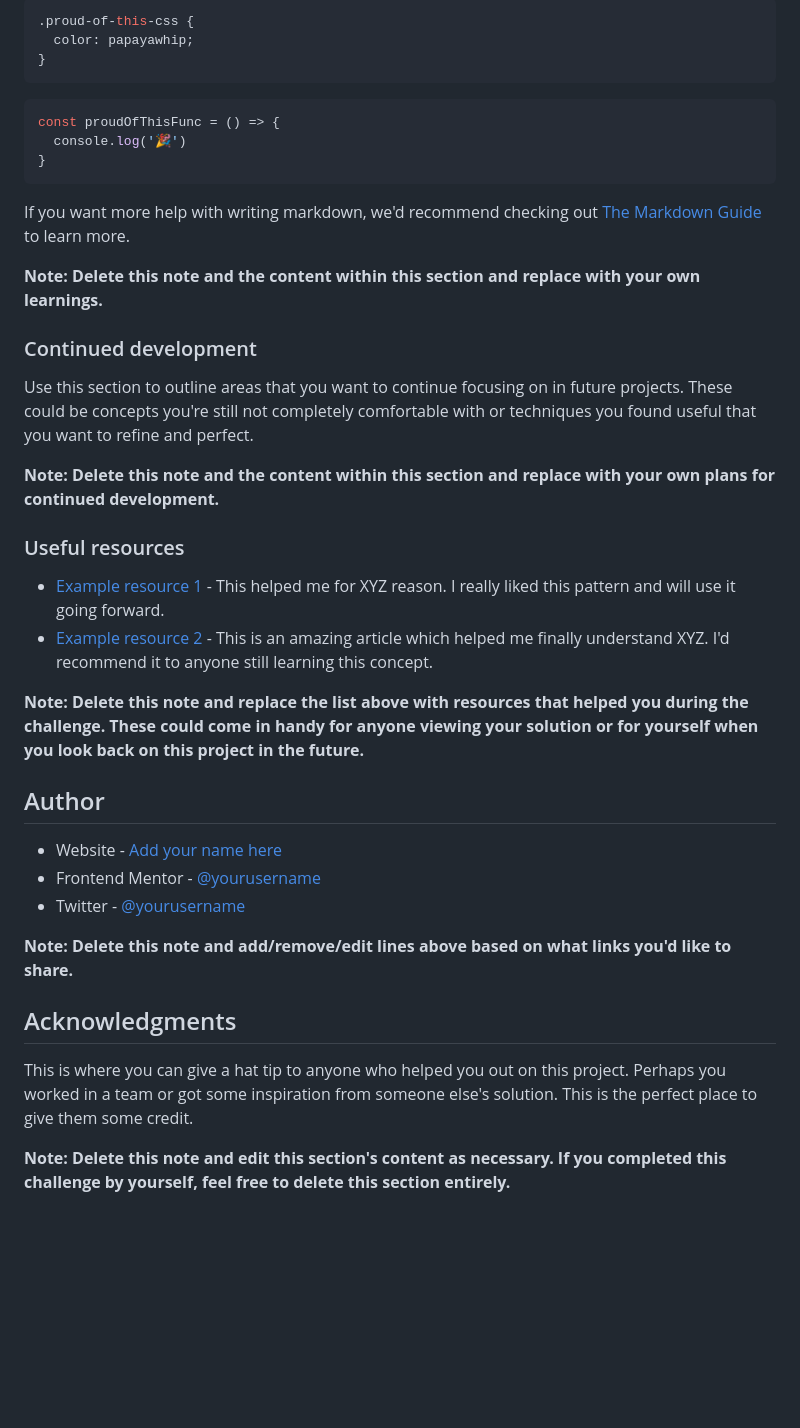
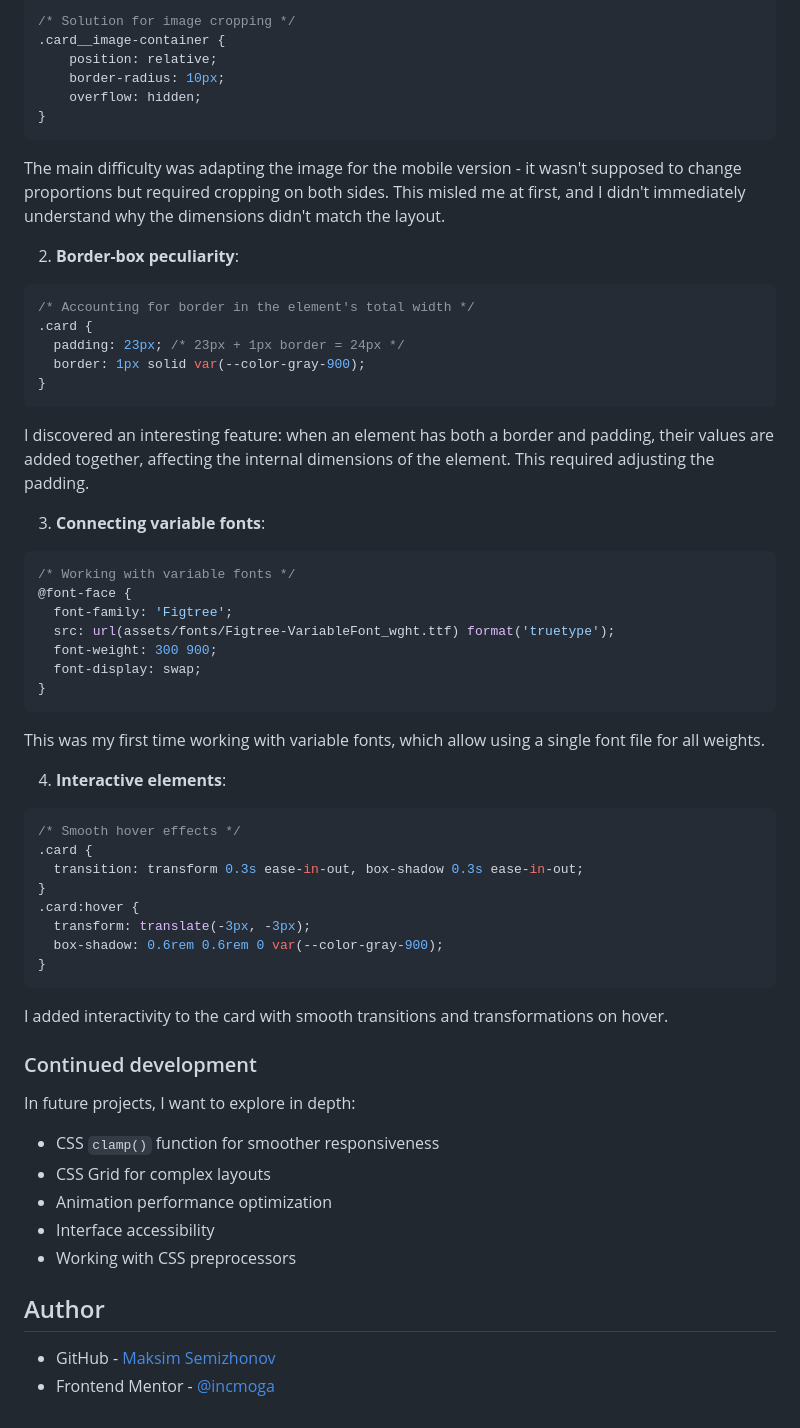
Before and after one commit to incmoga/blog-preview-card, a Markdown page: README.md, the part around the change printed below. Drawn GitHub-style; blank space fills up the shorter version.

````diff
--- a/README.md
+++ b/README.md
@@ -70,41 +37,54 @@ To see how you can add code snippets, see below:
 ```css
-.proud-of-this-css {
-  color: papayawhip;
+/* Solution for image cropping */
+.card__image-container {
+    position: relative;
+    border-radius: 10px;
+    overflow: hidden;
 }
 ```
-```js
-const proudOfThisFunc = () => {
-  console.log('🎉')
+The main difficulty was adapting the image for the mobile version - it wasn't supposed to change proportions but required cropping on both sides. This misled me at first, and I didn't immediately understand why the dimensions didn't match the layout.
+
+2. **Border-box peculiarity**:
+```css
+/* Accounting for border in the element's total width */
+.card {
+  padding: 23px; /* 23px + 1px border = 24px */
+  border: 1px solid var(--color-gray-900);
 }
 ```
+I discovered an interesting feature: when an element has both a border and padding, their values are added together, affecting the internal dimensions of the element. This required adjusting the padding.
 
-If you want more help with writing markdown, we'd recommend checking out [The Markdown Guide](https://www.markdownguide.org/) to learn more.
+3. **Connecting variable fonts**:
+```css
+/* Working with variable fonts */
+@font-face {
+  font-family: 'Figtree';
+  src: url(assets/fonts/Figtree-VariableFont_wght.ttf) format('truetype');
+  font-weight: 300 900;
+  font-display: swap;
+}
+```
+This was my first time working with variable fonts, which allow using a single font file for all weights.
 
-**Note: Delete this note and the content within this section and replace with your own learnings.**
-
+4. **Interactive elements**:
+```css
+/* Smooth hover effects */
+.card {
+  transition: transform 0.3s ease-in-out, box-shadow 0.3s ease-in-out;
+}
+.card:hover {
+  transform: translate(-3px, -3px);
+  box-shadow: 0.6rem 0.6rem 0 var(--color-gray-900);
+}
+```
+I added interactivity to the card with smooth transitions and transformations on hover.
 ### Continued development
-
-Use this section to outline areas that you want to continue focusing on in future projects. These could be concepts you're still not completely comfortable with or techniques you found useful that you want to refine and perfect.
-
-**Note: Delete this note and the content within this section and replace with your own plans for continued development.**
-
-### Useful resources
-
-- [Example resource 1](https://www.example.com) - This helped me for XYZ reason. I really liked this pattern and will use it going forward.
-- [Example resource 2](https://www.example.com) - This is an amazing article which helped me finally understand XYZ. I'd recommend it to anyone still learning this concept.
-
-**Note: Delete this note and replace the list above with resources that helped you during the challenge. These could come in handy for anyone viewing your solution or for yourself when you look back on this project in the future.**
-
+In future projects, I want to explore in depth:
+- CSS `clamp()` function for smoother responsiveness
+- CSS Grid for complex layouts
+- Animation performance optimization
+- Interface accessibility
+- Working with CSS preprocessors
 ## Author
-
-- Website - [Add your name here](https://www.your-site.com)
-- Frontend Mentor - [@yourusername](https://www.frontendmentor.io/profile/yourusername)
-- Twitter - [@yourusername](https://www.twitter.com/yourusername)
-
-**Note: Delete this note and add/remove/edit lines above based on what links you'd like to share.**
-
-## Acknowledgments
-
-This is where you can give a hat tip to anyone who helped you out on this project. Perhaps you worked in a team or got some inspiration from someone else's solution. This is the perfect place to give them some credit.
-
-**Note: Delete this note and edit this section's content as necessary. If you completed this challenge by yourself, feel free to delete this section entirely.**
+- GitHub - [Maksim Semizhonov](https://github.com/incmoga)
+- Frontend Mentor - [@incmoga](https://www.frontendmentor.io/profile/incmoga)
````
Also changed, not shown: other parts of README.md (+13 -46 lines), assets/screenshots/screenshot-desktop.png (added), assets/screenshots/screenshot-mobile.png (added).
